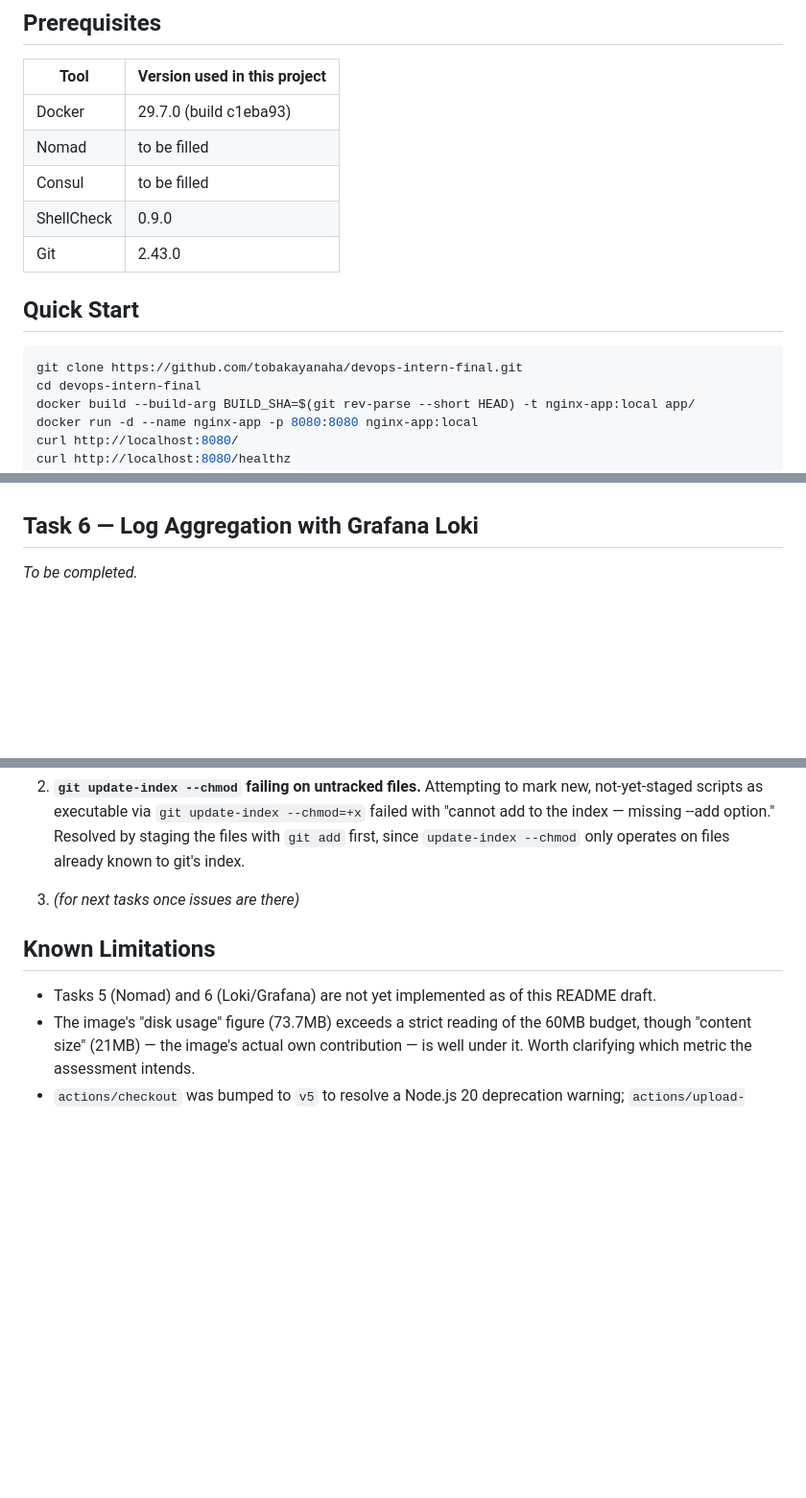
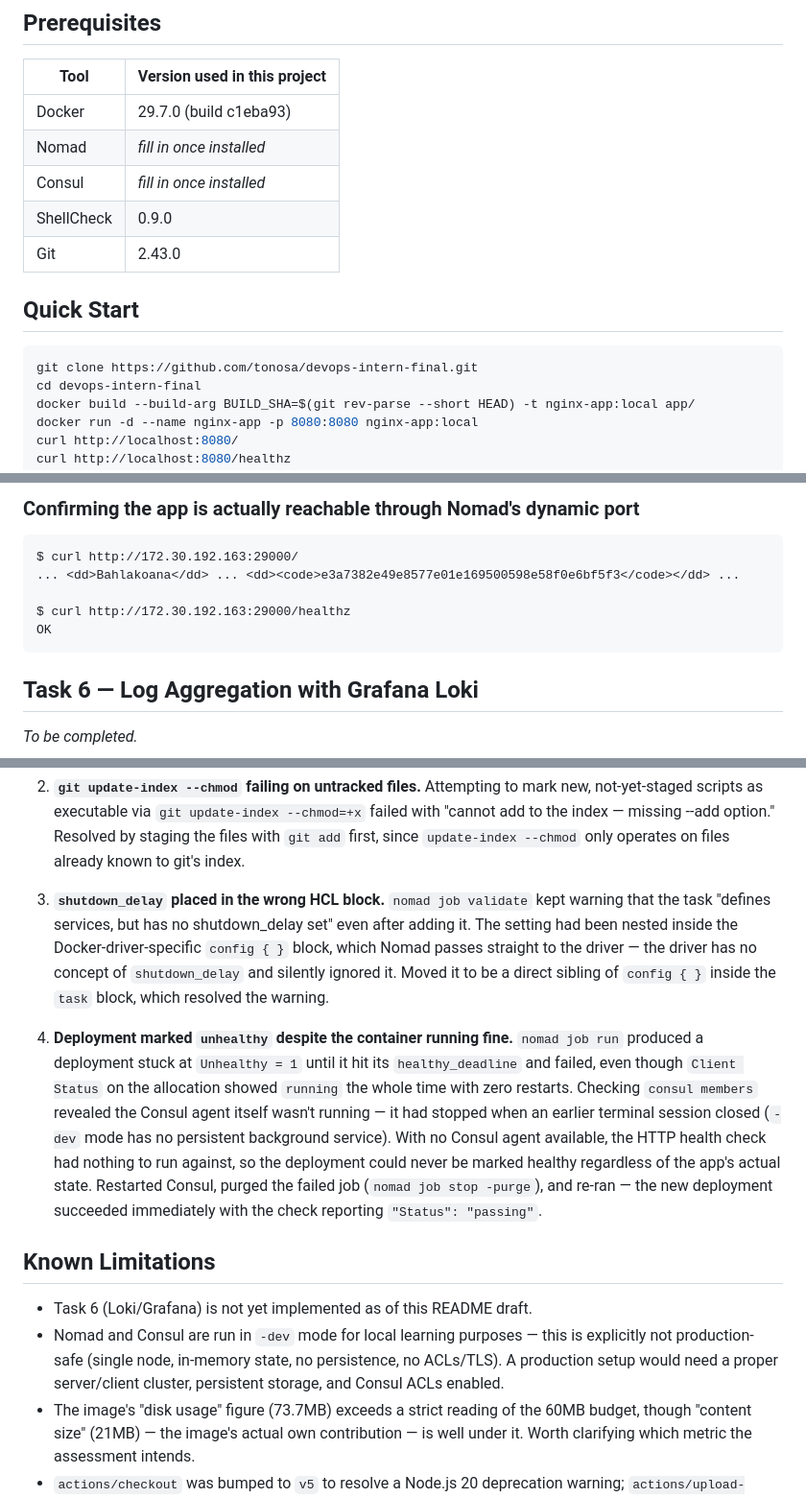
Before and after one commit to tobakayanaha/devops-intern-final, a Markdown page: README.md, 3 parts joined by grey strips. Shown at 96% size. GitHub-like rendering; blank space fills up the shorter version.

````diff
--- a/README.md
+++ b/README.md
@@ -41,15 +41,15 @@ to Loki and queried via Grafana.
 | Tool       | Version used in this project |
 |------------|-------------------------------|
 | Docker     | 29.7.0 (build c1eba93)        |
-| Nomad      | to be filled     |
-| Consul     | to be filled    |
+| Nomad      | _fill in once installed_      |
+| Consul     | _fill in once installed_      |
 | ShellCheck | 0.9.0                         |
 | Git        | 2.43.0                        |
 
 ## Quick Start
 
 ```bash
-git clone https://github.com/tobakayanaha/devops-intern-final.git
+git clone https://github.com/tonosa/devops-intern-final.git
 cd devops-intern-final
 docker build --build-arg BUILD_SHA=$(git rev-parse --short HEAD) -t nginx-app:local app/
 docker run -d --name nginx-app -p 8080:8080 nginx-app:local
@@ -223,3 +299,12 @@ _To be completed._
+### Confirming the app is actually reachable through Nomad's dynamic port
+
+```
+$ curl http://172.30.192.163:29000/
+... <dd>Bahlakoana</dd> ... <dd><code>e3a7382e49e8577e01e169500598e58f0e6bf5f3</code></dd> ...
+
+$ curl http://172.30.192.163:29000/healthz
+OK
+```
 
 ## Task 6 — Log Aggregation with Grafana Loki
 
@@ -247,12 +332,34 @@ _To be completed._
    first, since `update-index --chmod` only operates on files already known
    to git's index.
 
-5. _(for next tasks once issues are there)_
+3. **`shutdown_delay` placed in the wrong HCL block.** `nomad job validate`
+   kept warning that the task "defines services, but has no shutdown_delay
+   set" even after adding it. The setting had been nested inside the
+   Docker-driver-specific `config { }` block, which Nomad passes straight
+   to the driver — the driver has no concept of `shutdown_delay` and
+   silently ignored it. Moved it to be a direct sibling of `config { }`
+   inside the `task` block, which resolved the warning.
+
+4. **Deployment marked `unhealthy` despite the container running fine.**
+   `nomad job run` produced a deployment stuck at `Unhealthy = 1` until it
+   hit its `healthy_deadline` and failed, even though `Client Status` on the
+   allocation showed `running` the whole time with zero restarts. Checking
+   `consul members` revealed the Consul agent itself wasn't running — it
+   had stopped when an earlier terminal session closed (`-dev` mode has no
+   persistent background service). With no Consul agent available, the
+   HTTP health check had nothing to run against, so the deployment could
+   never be marked healthy regardless of the app's actual state. Restarted
+   Consul, purged the failed job (`nomad job stop -purge`), and re-ran —
+   the new deployment succeeded immediately with the check reporting
+   `"Status": "passing"`.
 
 ## Known Limitations
 
-- Tasks 5 (Nomad) and 6 (Loki/Grafana) are not yet implemented as of this
-  README draft.
+- Task 6 (Loki/Grafana) is not yet implemented as of this README draft.
+- Nomad and Consul are run in `-dev` mode for local learning purposes — this
+  is explicitly not production-safe (single node, in-memory state, no
+  persistence, no ACLs/TLS). A production setup would need a proper
+  server/client cluster, persistent storage, and Consul ACLs enabled.
 - The image's "disk usage" figure (73.7MB) exceeds a strict reading of the
   60MB budget, though "content size" (21MB) — the image's actual own
   contribution — is well under it. Worth clarifying which metric the
````
Also changed, not shown: other parts of README.md (+77 -1 lines).
